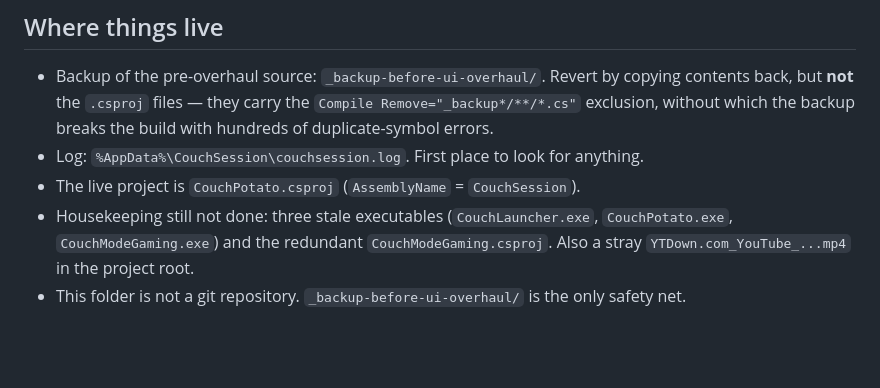
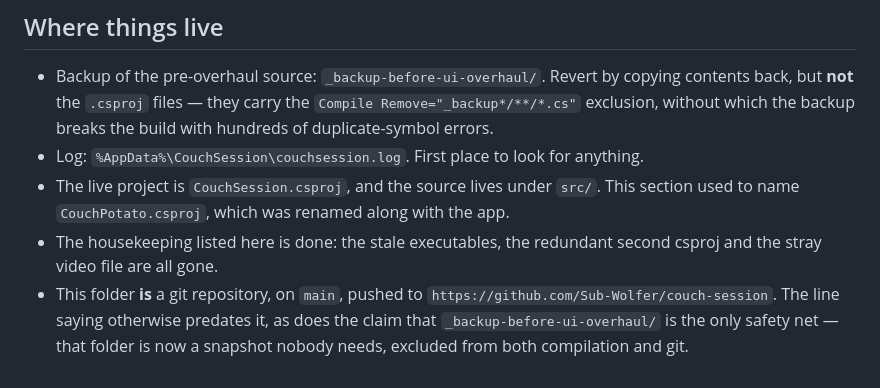
Before and after one commit to Sub-Wolfer/couch-session, a Markdown page: docs/HANDOVER.md, the part around the change. GitHub-like rendering; blank space fills up the shorter version.

Commit message:
Correct the stale project name and git note in the handover

```diff
--- a/docs/HANDOVER.md
+++ b/docs/HANDOVER.md
@@ -281,8 +281,11 @@ version to reason about.
   but **not** the `.csproj` files — they carry the `Compile Remove="_backup*/**/*.cs"` exclusion,
   without which the backup breaks the build with hundreds of duplicate-symbol errors.
 - Log: `%AppData%\CouchSession\couchsession.log`. First place to look for anything.
-- The live project is `CouchPotato.csproj` (`AssemblyName` = `CouchSession`).
-- Housekeeping still not done: three stale executables (`CouchLauncher.exe`, `CouchPotato.exe`,
-  `CouchModeGaming.exe`) and the redundant `CouchModeGaming.csproj`. Also a stray
-  `YTDown.com_YouTube_...mp4` in the project root.
-- This folder is not a git repository. `_backup-before-ui-overhaul/` is the only safety net.
+- The live project is `CouchSession.csproj`, and the source lives under `src/`. This section used to
+  name `CouchPotato.csproj`, which was renamed along with the app.
+- The housekeeping listed here is done: the stale executables, the redundant second csproj and the
+  stray video file are all gone.
+- This folder **is** a git repository, on `main`, pushed to
+  `https://github.com/Sub-Wolfer/couch-session`. The line saying otherwise predates it, as does the
+  claim that `_backup-before-ui-overhaul/` is the only safety net — that folder is now a snapshot
+  nobody needs, excluded from both compilation and git.
```
